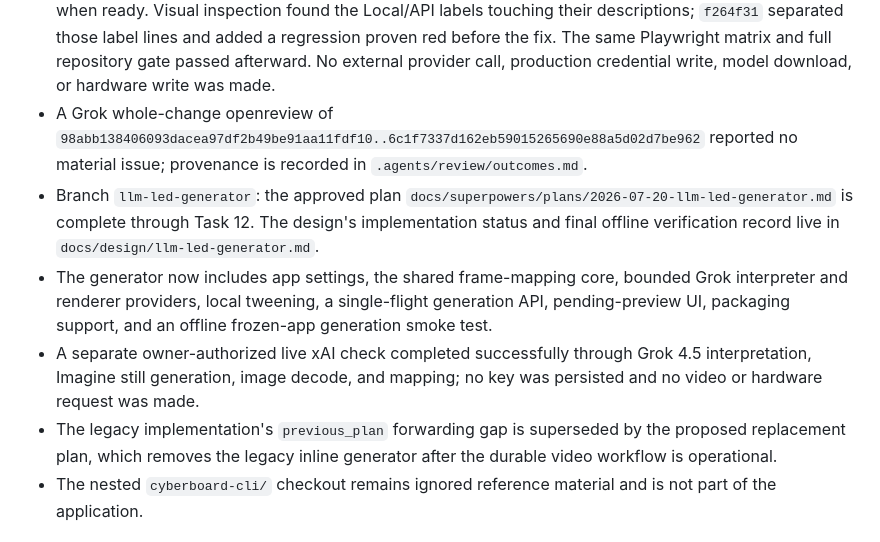
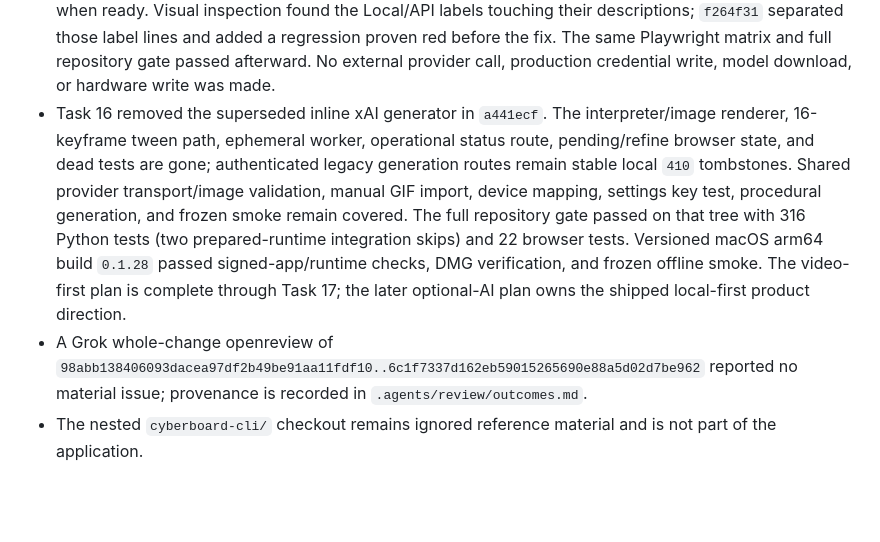
Before and after one commit to roethlar/AMKB-GUI, a Markdown page: .agents/state.md, the part around the change. Drawn GitHub-style; blank space fills up the shorter version.

```diff
--- a/.agents/state.md
+++ b/.agents/state.md
@@ -265,24 +265,21 @@
   added a regression proven red before the fix. The same Playwright matrix and
   full repository gate passed afterward. No external provider call, production
   credential write, model download, or hardware write was made.
+- Task 16 removed the superseded inline xAI generator in `a441ecf`. The
+  interpreter/image renderer, 16-keyframe tween path, ephemeral worker,
+  operational status route, pending/refine browser state, and dead tests are
+  gone; authenticated legacy generation routes remain stable local `410`
+  tombstones. Shared provider transport/image validation, manual GIF import,
+  device mapping, settings key test, procedural generation, and frozen smoke
+  remain covered. The full repository gate passed on that tree with 316 Python
+  tests (two prepared-runtime integration skips) and 22 browser tests. Versioned
+  macOS arm64 build `0.1.28` passed signed-app/runtime checks, DMG verification,
+  and frozen offline smoke. The video-first plan is complete through Task 17;
+  the later optional-AI plan owns the shipped local-first product direction.
 - A Grok whole-change openreview of
   `98abb138406093dacea97df2b49be91aa11fdf10..6c1f7337d162eb59015265690e88a5d02d7be962`
   reported no material issue; provenance is recorded in
   `.agents/review/outcomes.md`.
-- Branch `llm-led-generator`: the approved plan
-  `docs/superpowers/plans/2026-07-20-llm-led-generator.md` is complete through
-  Task 12. The design's implementation status and final offline verification
-  record live in `docs/design/llm-led-generator.md`.
-- The generator now includes app settings, the shared frame-mapping core,
-  bounded Grok interpreter and renderer providers, local tweening, a
-  single-flight generation API, pending-preview UI, packaging support, and an
-  offline frozen-app generation smoke test.
-- A separate owner-authorized live xAI check completed successfully through
-  Grok 4.5 interpretation, Imagine still generation, image decode, and mapping;
-  no key was persisted and no video or hardware request was made.
-- The legacy implementation's `previous_plan` forwarding gap is superseded by
-  the proposed replacement plan, which removes the legacy inline generator
-  after the durable video workflow is operational.
 - The nested `cyberboard-cli/` checkout remains ignored reference material
   and is not part of the application.
 
```
Also changed, not shown: docs/design/llm-led-generator.md (+3 -0 lines), 1 other file.
